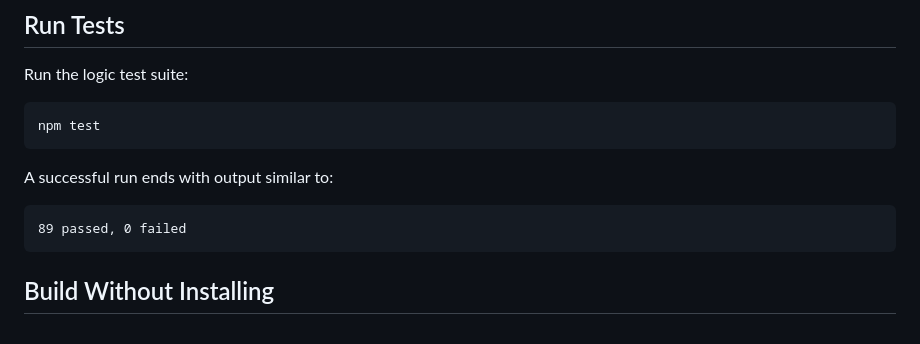
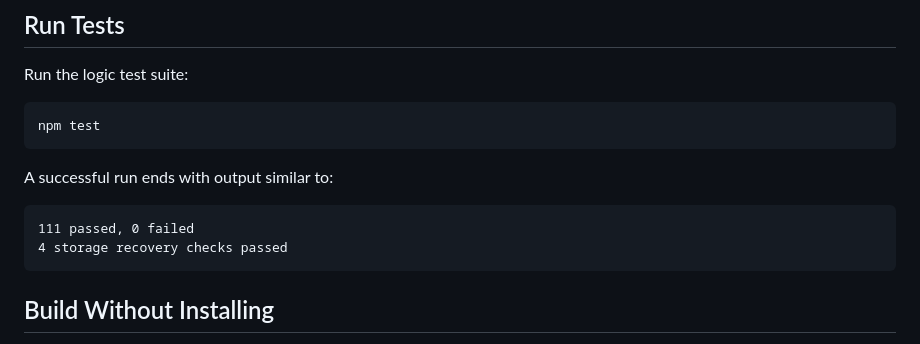
Before and after one commit to dhrish-s/OVERCLOCK, a Markdown page: README.md, the part around the change. Rendered like a GitHub page.

Commit message:
Refresh documented test output

````diff
--- a/README.md
+++ b/README.md
@@ -67,7 +67,8 @@ npm test
 A successful run ends with output similar to:
 
 ```text
-89 passed, 0 failed
+111 passed, 0 failed
+4 storage recovery checks passed
 ```
 
 ## Build Without Installing
````
